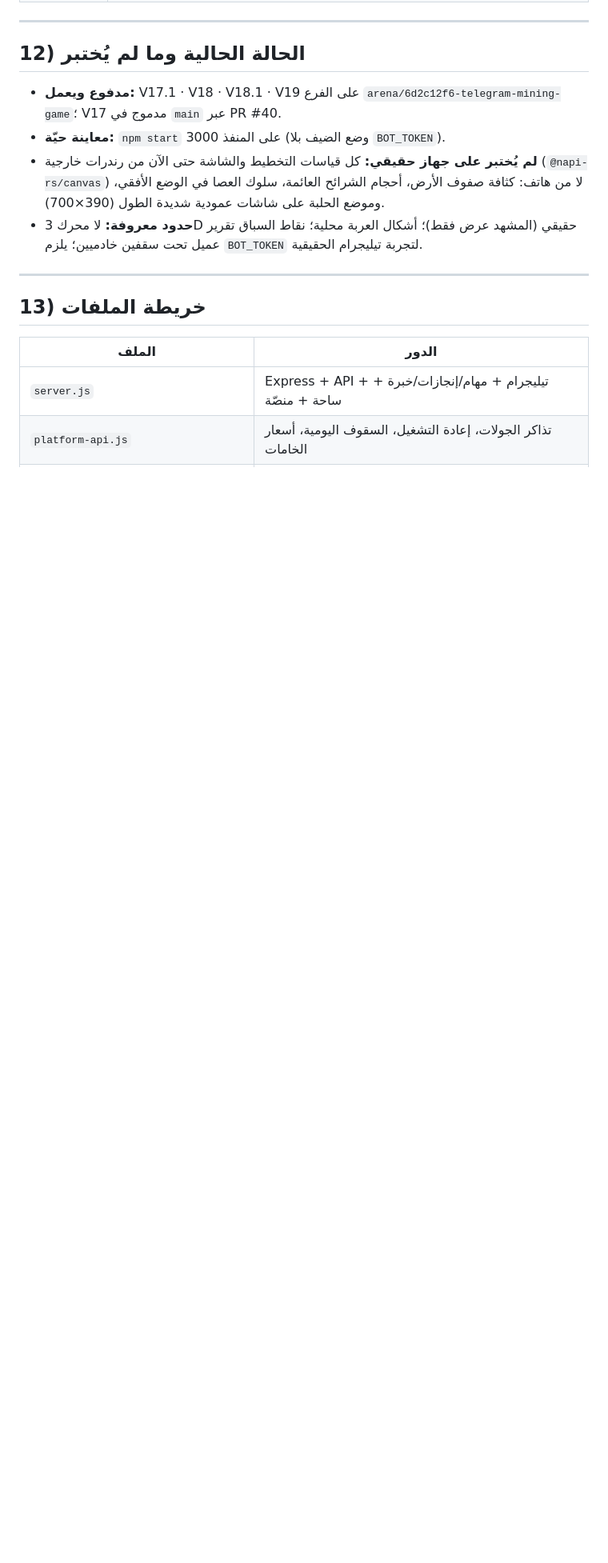
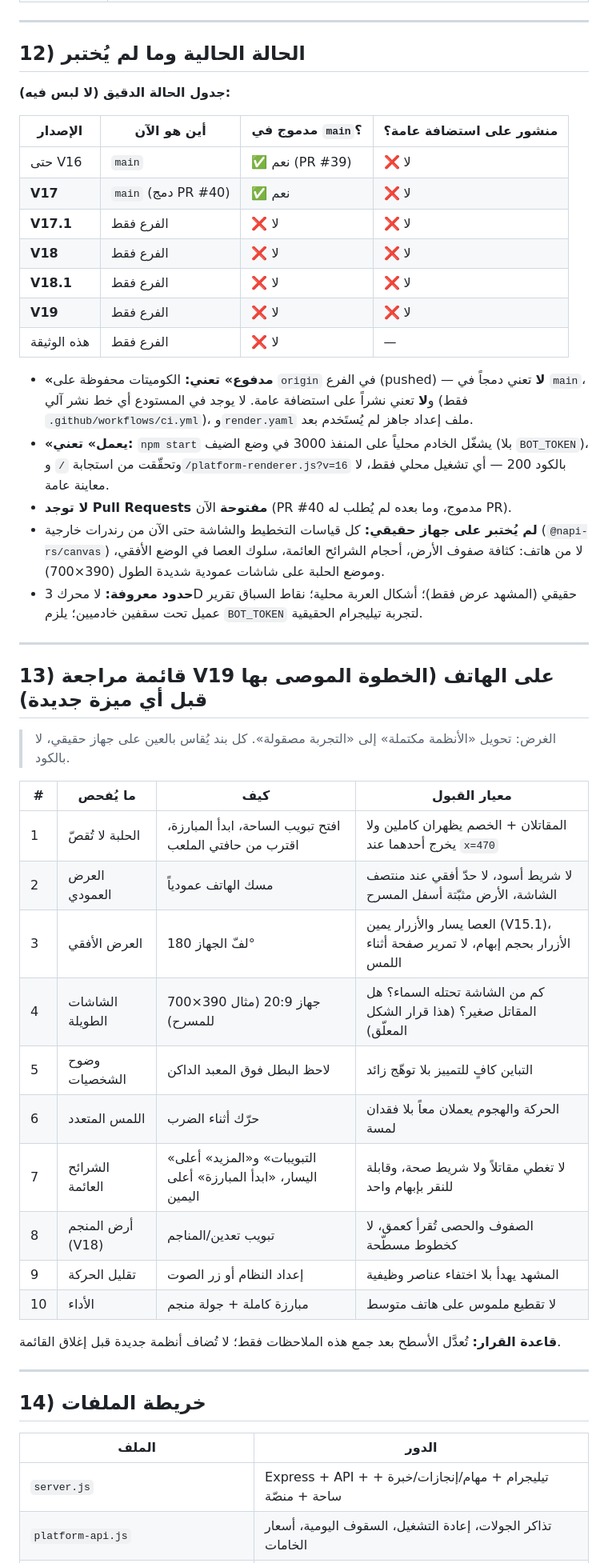
Before and after one commit to Mohammedradan/telegram-mining-game, a Markdown page: docs/GAME-SUMMARY-AR.md, the part around one of its changes. Shown at 80% size. GitHub-like rendering; blank space fills up the shorter version.

Commit message:
docs: توضيح حالة الإصدارات (main = V17 فقط، V17.1–V19 على الفرع، لا نشر عام) + قائمة مراجعة على الهاتف
Co-authored-by: arena-agent <297053741+arena-agent@users.noreply.github.com>

```diff
--- a/docs/GAME-SUMMARY-AR.md
+++ b/docs/GAME-SUMMARY-AR.md
@@ -274,8 +278,24 @@
 
 ## 12) الحالة الحالية وما لم يُختبر
 
-- **مدفوع ويعمل:** V17.1 · V18 · V18.1 · V19 على الفرع `arena/6d2c12f6-telegram-mining-game`؛ V17 مدموج في `main` عبر PR #40.
-- **معاينة حيّة:** `npm start` على المنفذ 3000 (وضع الضيف بلا `BOT_TOKEN`).
+**جدول الحالة الدقيق (لا لبس فيه):**
+
+| الإصدار | أين هو الآن | مدموج في `main`؟ | منشور على استضافة عامة؟ |
+|---|---|---|---|
+| حتى V16 | `main` | ✅ نعم (PR #39) | ❌ لا |
+| **V17** | `main` (دمج PR #40) | ✅ نعم | ❌ لا |
+| **V17.1** | الفرع فقط | ❌ لا | ❌ لا |
+| **V18** | الفرع فقط | ❌ لا | ❌ لا |
+| **V18.1** | الفرع فقط | ❌ لا | ❌ لا |
+| **V19** | الفرع فقط | ❌ لا | ❌ لا |
+| هذه الوثيقة | الفرع فقط | ❌ لا | — |
+
+- **«مدفوع» تعني:** الكوميتات محفوظة على `origin` في الفرع (pushed) — **لا** تعني دمجاً في `main`،
+  و**لا** تعني نشراً على استضافة عامة. لا يوجد في المستودع أي خط نشر آلي (فقط `.github/workflows/ci.yml`)،
+  و`render.yaml` ملف إعداد جاهز لم يُستَخدم بعد.
+- **«يعمل» تعني:** `npm start` يشغّل الخادم محلياً على المنفذ 3000 في وضع الضيف (بلا `BOT_TOKEN`)،
+  وتحقّقت من استجابة `/` و`/platform-renderer.js?v=16` بالكود 200 — أي تشغيل محلي فقط، لا معاينة عامة.
+- **لا توجد Pull Requests مفتوحة** الآن (PR #40 مدموج، وما بعده لم يُطلب له PR).
 - **لم يُختبر على جهاز حقيقي:** كل قياسات التخطيط والشاشة حتى الآن من رندرات خارجية (`@napi-rs/canvas`)
   لا من هاتف: كثافة صفوف الأرض، أحجام الشرائح العائمة، سلوك العصا في الوضع الأفقي،
   وموضع الحلبة على شاشات عمودية شديدة الطول (390×700).
@@ -284,7 +304,28 @@
 
 ---
 
-## 13) خريطة الملفات
+## 13) قائمة مراجعة V19 على الهاتف (الخطوة الموصى بها قبل أي ميزة جديدة)
+
+> الغرض: تحويل «الأنظمة مكتملة» إلى «التجربة مصقولة». كل بند يُقاس بالعين على جهاز حقيقي، لا بالكود.
+
+| # | ما يُفحص | كيف | معيار القبول |
+|---|---|---|---|
+| 1 | الحلبة لا تُقصّ | افتح تبويب الساحة، ابدأ المبارزة، اقترب من حافتي الملعب | المقاتلان + الخصم يظهران كاملين ولا يخرج أحدهما عند `x=470` |
+| 2 | العرض العمودي | مسك الهاتف عمودياً | لا شريط أسود، لا حدّ أفقي عند منتصف الشاشة، الأرض مثبّتة أسفل المسرح |
+| 3 | العرض الأفقي | لفّ الجهاز 180° | العصا يسار والأزرار يمين (V15.1)، الأزرار بحجم إبهام، لا تمرير صفحة أثناء اللمس |
+| 4 | الشاشات الطويلة | جهاز 20:9 (مثال 390×700 للمسرح) | كم من الشاشة تحتله السماء؟ هل المقاتل صغير؟ (هذا قرار الشكل المعلّق) |
+| 5 | وضوح الشخصيات | لاحظ البطل فوق المعبد الداكن | التباين كافٍ للتمييز بلا توهّج زائد |
+| 6 | اللمس المتعدد | حرّك أثناء الضرب | الحركة والهجوم يعملان معاً بلا فقدان لمسة |
+| 7 | الشرائح العائمة | «التبويبات» و«المزيد» أعلى اليسار، «ابدأ المبارزة» أعلى اليمين | لا تغطي مقاتلاً ولا شريط صحة، وقابلة للنقر بإبهام واحد |
+| 8 | أرض المنجم (V18) | تبويب تعدين/المناجم | الصفوف والحصى تُقرأ كعمق، لا كخطوط مسطّحة |
+| 9 | تقليل الحركة | إعداد النظام أو زر الصوت | المشهد يهدأ بلا اختفاء عناصر وظيفية |
+| 10 | الأداء | مبارزة كاملة + جولة منجم | لا تقطيع ملموس على هاتف متوسط |
+
+**قاعدة القرار:** تُعدَّل الأسطح بعد جمع هذه الملاحظات فقط؛ لا تُضاف أنظمة جديدة قبل إغلاق القائمة.
+
+---
+
+## 14) خريطة الملفات
 
 | الملف | الدور |
 |---|---|
```
Also changed, not shown: other parts of docs/GAME-SUMMARY-AR.md (+6 -2 lines).
